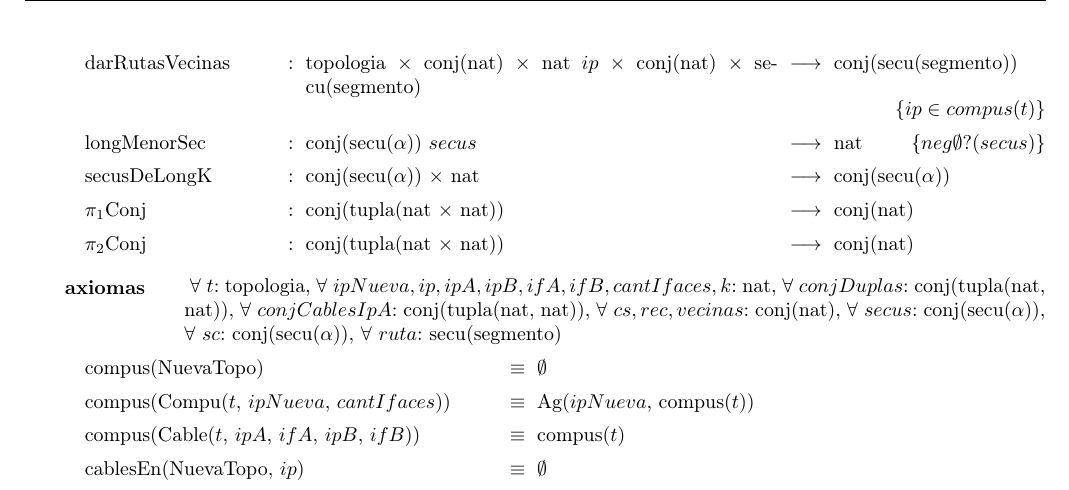
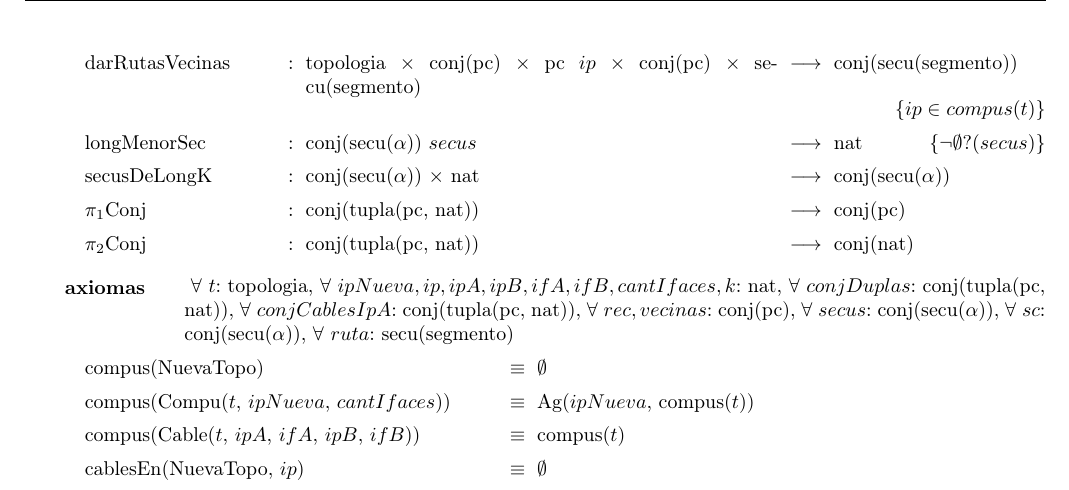
Before and after one commit to franciscod/aed2-tp1, a LaTeX document (tp1-algo2-grupo12.tex, which reads topologia.tex): part of page 7 of 8, cut so that both start at the same text. The pictures show the PDF file tp1-algo2-grupo12.pdf that the author committed with the source.

Commit message:
Refactor nat to pc

```diff
--- a/topologia.tex
+++ b/topologia.tex
@@ -27,13 +27,9 @@
 	}
 	\tadObservadores
 
-	\tadOperacion{compus}{topologia}{conj(nat)}{}
-	\tadOperacion{cablesEn}{topologia/t, nat/ip}{conj(tupla(nat, nat))}{$ip \in compus(t)$}
-	\tadOperacion{\#interfaces}{topologia/t, nat/ip}{nat}{$ip \in compus(t)$}
+	\tadOperacion{compus}{topologia}{conj(pc)}{}
+	\tadOperacion{cablesEn}{topologia/t, pc/ip}{conj(tupla(pc, nat))}{$ip \in compus(t)$}
+	\tadOperacion{\#interfaces}{topologia/t, pc/ip}{nat}{$ip \in compus(t)$}
 
 	\tadOtrasOperaciones
 
-	\tadOperacion{vecinas}{topologia/t, nat/ip}{conj(nat)}{$ip \in compus(t)$}
-	\tadOperacion{interfacesOcupadasDe}{topologia/t, nat/ip}{conj(nat)}{$ip \in compus(t)$}
-	\tadOperacion{conectados?}{topologia/t, nat/ipA, nat/ipB}{bool}{$ipA \in compus(t) $ $\land$ $ipB \in compus(t)$}
-	\tadOperacion{darInterfazConectada}{{conj(tupla(nat, nat))}/cablesA, nat/ipB}{nat}{$ipB \in \pi_2Conj(cablesA)$}
@@ -45,2 +36,4 @@
-	\tadOperacion{darRutasVecinas}{topologia, conj(nat), nat/ip, conj(nat), secu(segmento)}{conj(secu(segmento))}{$ip \in compus(t)$}
-	\tadOperacion{longMenorSec}{conj(secu($\alpha$))/secus}{nat}{$neg$$\emptyset$?($secus$)}
+	\tadOperacion{vecinas}{topologia/t, pc/ip}{conj(pc)}{$ip \in compus(t)$}
+	\tadOperacion{interfacesOcupadasDe}{topologia/t, pc/ip}{conj(nat)}{$ip \in compus(t)$}
+	\tadOperacion{conectados?}{topologia/t, pc/ipA, pc/ipB}{bool}{$ipA \in compus(t) $ $\land$ $ipB \in compus(t)$}
+	\tadOperacion{darInterfazConectada}{{conj(tupla(pc, nat))}/cablesA, pc/ipB}{nat}{$ipB \in \pi_2Conj(cablesA)$}
@@ -47,15 +45,17 @@
+	\tadOperacion{darRutasVecinas}{topologia, conj(pc), pc/ip, conj(pc), secu(segmento)}{conj(secu(segmento))}{$ip \in compus(t)$}
+	\tadOperacion{longMenorSec}{conj(secu($\alpha$))/secus}{nat}{$\neg \emptyset?(secus)$}
 	\tadOperacion{secusDeLongK}{conj(secu($\alpha$)), nat}{conj(secu($\alpha$))}{}
-	\tadOperacion{$\pi_1$Conj}{conj(tupla(nat, nat))}{conj(nat)}{}
-	\tadOperacion{$\pi_2$Conj}{conj(tupla(nat, nat))}{conj(nat)}{}
+	\tadOperacion{$\pi_1$Conj}{conj({tupla(pc, nat)})}{conj(pc)}{}
+	\tadOperacion{$\pi_2$Conj}{conj({tupla(pc, nat)})}{conj(nat)}{}
 
 	\tadAlinearAxiomas{cablesEn(Compu($t$, $ipNueva$, $cantIfaces$), $ip$)}
 
 	\tadAxiomas[
 	\paratodo{topologia}{t},
 	\paratodo{nat}{ipNueva, ip, ipA, ipB, ifA, ifB, cantIfaces, k},
-	\paratodo{conj(tupla(nat, nat))}{conjDuplas},
-	\paratodo{conj(tupla(nat, nat))}{conjCablesIpA},
-	\paratodo{conj(nat)}{cs, rec, vecinas},
+	\paratodo{conj(tupla(pc, nat))}{conjDuplas},
+	\paratodo{conj(tupla(pc, nat))}{conjCablesIpA},
+	\paratodo{conj(pc)}{rec, vecinas},
 	\paratodo{conj(secu($\alpha$))}{secus},
 	\paratodo{conj(secu($\alpha$))}{sc},
 	\paratodo{secu(segmento)}{ruta}
```
Also changed, not shown: tp1-algo2-grupo12.pdf, topologia.tex (14 more changed lines).
